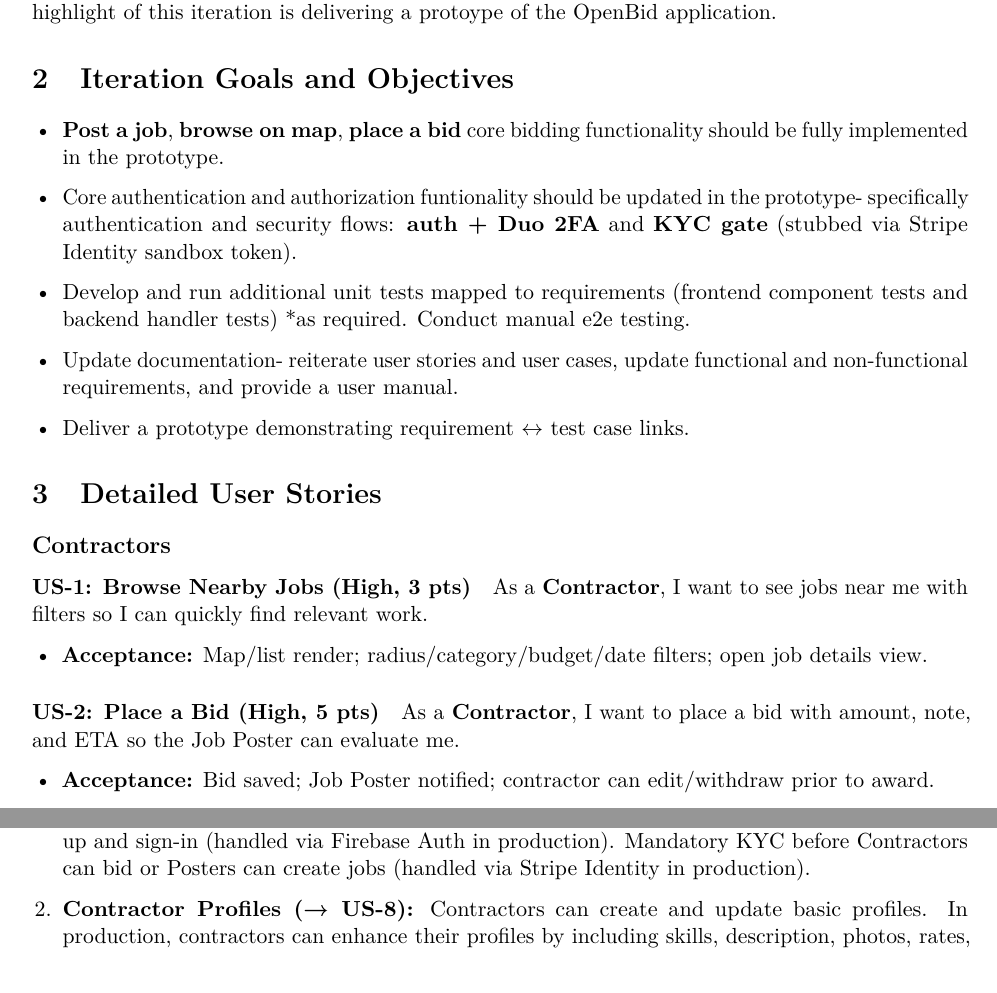
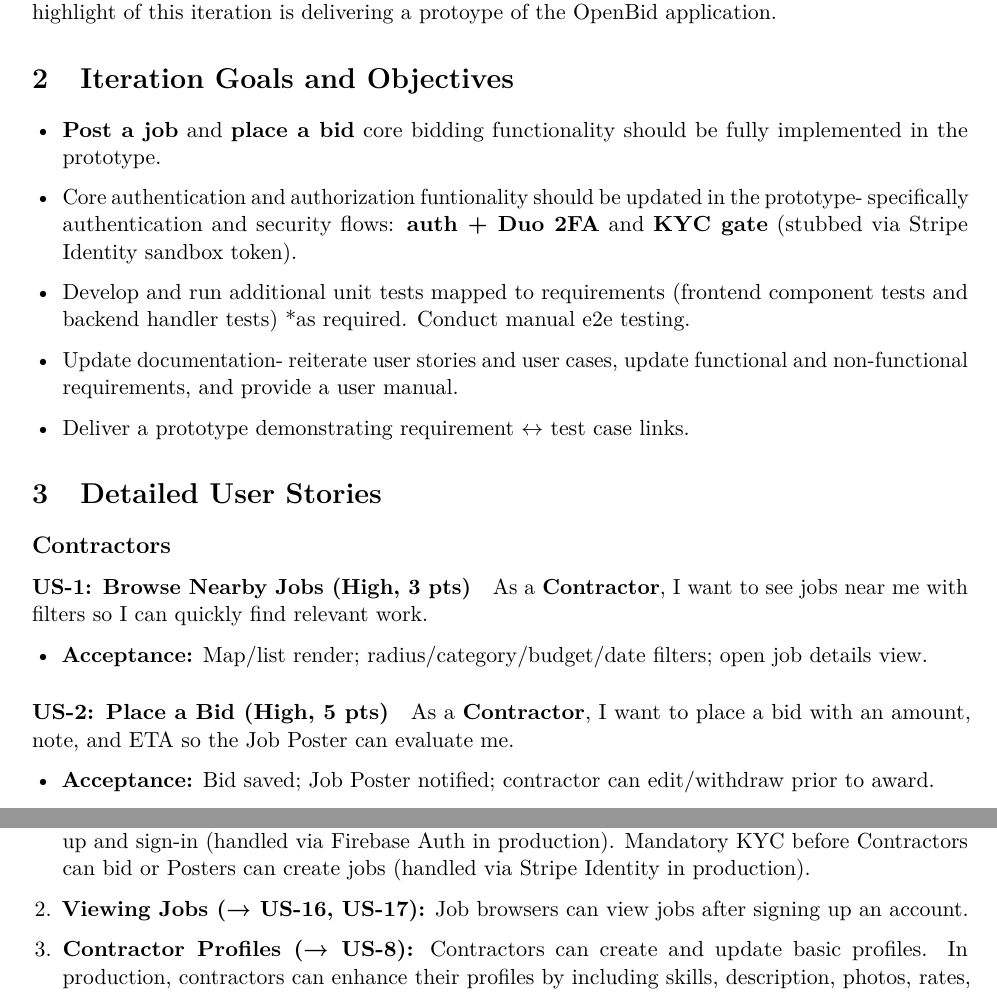
Before and after one commit to tjung-git/OpenBid-Map-first-Bidding-Markplace, a LaTeX document (documentation/2.2 Full Documentation, Prototype, Presentation/main.tex): two parts of pages 2 and 5 of 27, joined at a grey line, cut so that both start at the same text. Compiled offline with pdfLaTeX.

Commit message:
Updated requirements, added requirement for job browser and mapped to relavent user stories.

```diff
--- a/documentation/2.2 Full Documentation, Prototype, Presentation/main.tex
+++ b/documentation/2.2 Full Documentation, Prototype, Presentation/main.tex
@@ -67,7 +67,7 @@ This document outlines the deliverables for Iteration 4- focusing on improving t
 % ===================== 2. Iteration Goals and Objectives =====================
 \section{Iteration Goals and Objectives}
 \begin{itemize}[leftmargin=1.4em]
-  \item \textbf{Post a job}, \textbf{browse on map}, \textbf{place a bid} core bidding functionality should be fully implemented in the prototype.
+  \item \textbf{Post a job} and \textbf{place a bid} core bidding functionality should be fully implemented in the prototype.
   \item Core authentication and authorization funtionality should be updated in the prototype- specifically authentication and security flows: \textbf{auth + Duo 2FA} and \textbf{KYC gate} (stubbed via Stripe Identity sandbox token).
   \item Develop and run additional unit tests mapped to requirements (frontend component tests and backend handler tests) *as required. Conduct manual e2e testing.
   \item Update documentation- reiterate user stories and user cases, update functional and non-functional requirements, and provide a user manual.
@@ -85,7 +85,7 @@ As a \textbf{Contractor}, I want to see jobs near me with filters so I can quick
 \end{itemize}
 
 \paragraph{US-2: Place a Bid (High, 5 pts)}
-As a \textbf{Contractor}, I want to place a bid with amount, note, and ETA so the Job Poster can evaluate me.
+As a \textbf{Contractor}, I want to place a bid with an amount, note, and ETA so the Job Poster can evaluate me.
 \begin{itemize}[leftmargin=1.4em]
   \item \textbf{Acceptance:} Bid saved; Job Poster notified; contractor can edit/withdraw prior to award.
 \end{itemize}
@@ -233,6 +233,7 @@ As an \textbf{Admin}, I want to monitor system health and performance so I can e
 
 \begin{enumerate}[leftmargin=1.4em]
   \item \textbf{Account \& Identity (\textrightarrow{} US-3, US-7, US-11, US-15, US-18, US-19):} Email/password sign-up and sign-in (handled via Firebase Auth in production). Mandatory KYC before Contractors can bid or Posters can create jobs (handled via Stripe Identity in production).
+  \item \textbf{Viewing Jobs (\textrightarrow{} US-16, US-17):} Job browsers can view jobs after signing up an account.
   \item \textbf{Contractor Profiles (\textrightarrow{} US-8):} Contractors can create and update basic profiles. In production, contractors can enhance their profiles by including skills, description, photos, rates, availability, and their location. Support for deletion.
   \item \textbf{Discovery (\textrightarrow{} US-1):} Contractors can browse for jobs using a list. In production, there will be an added map view and job filters (radius, category/skill, budget, availability date).
   \item \textbf{Bidding (\textrightarrow{} US-2):} KYC verified Contractors can place, edit, and withdraw bids (amount, note, ETA).
```
Also changed, not shown: documentation/2.2 Full Documentation, Prototype, Presentation/main.pdf, documentation/2.2 Full Documentation, Prototype, Presentation/main.tex (8 more changed lines).
